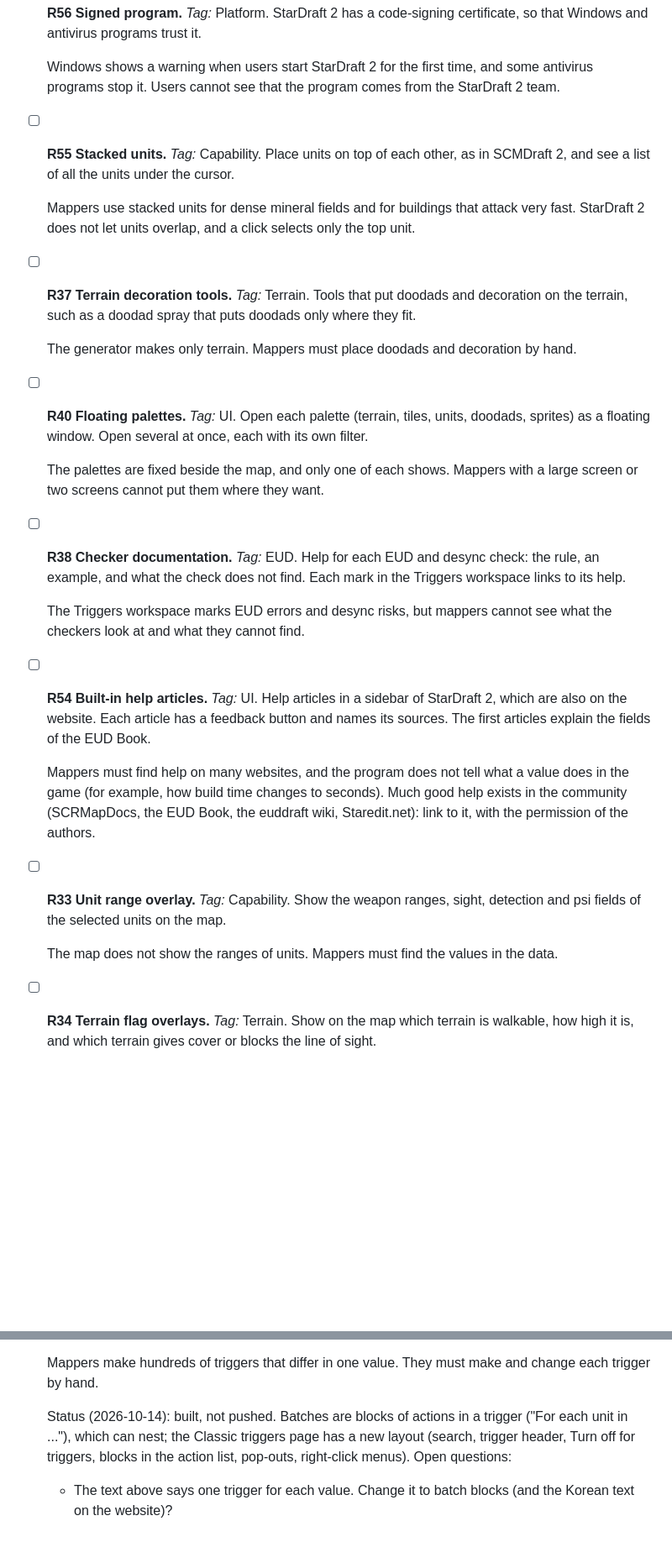
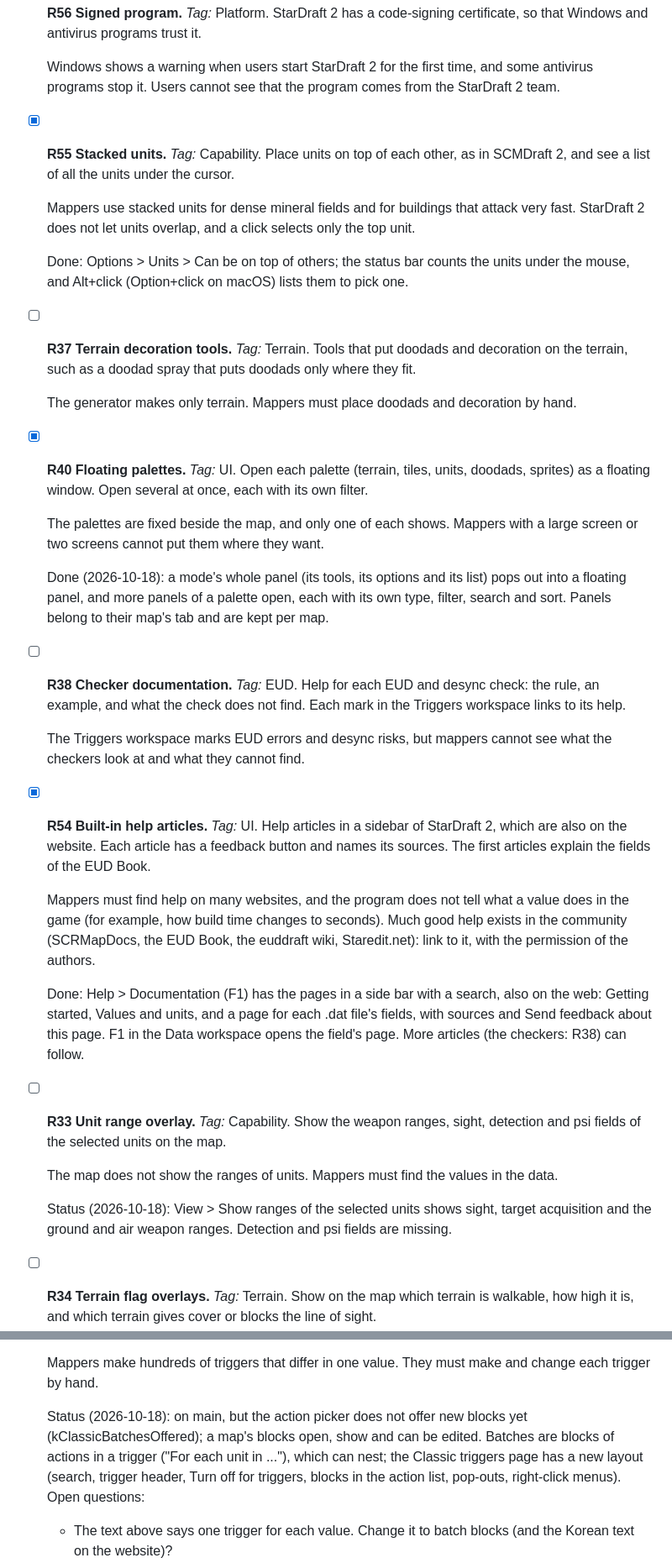
Before and after one commit to stardraft-editor/stardraft, a Markdown page: docs/project/ROADMAP.md, 2 parts joined by grey strips. Shown at 84% size. Rendered like a GitHub page; blank space fills up the shorter version.

```diff
--- a/docs/project/ROADMAP.md
+++ b/docs/project/ROADMAP.md
@@ -68,38 +67,52 @@ Make StarDraft 2 a more powerful creation suite.
 
   Windows shows a warning when users start StarDraft 2 for the first time, and some antivirus programs stop it. Users
   cannot see that the program comes from the StarDraft 2 team.
-- [ ] **R55 Stacked units.** *Tag:* Capability.
+- [x] **R55 Stacked units.** *Tag:* Capability.
   Place units on top of each other, as in SCMDraft 2, and see a list of all the units under the cursor.
 
   Mappers use stacked units for dense mineral fields and for buildings that attack very fast. StarDraft 2 does not
   let units overlap, and a click selects only the top unit.
+
+  Done: Options > Units > Can be on top of others; the status bar counts the units under the mouse, and Alt+click
+  (Option+click on macOS) lists them to pick one.
 - [ ] **R37 Terrain decoration tools.** *Tag:* Terrain.
   Tools that put doodads and decoration on the terrain, such as a doodad spray that puts doodads only where they fit.
 
   The generator makes only terrain. Mappers must place doodads and decoration by hand.
-- [ ] **R40 Floating palettes.** *Tag:* UI.
+- [x] **R40 Floating palettes.** *Tag:* UI.
   Open each palette (terrain, tiles, units, doodads, sprites) as a floating window. Open several at once, each with
   its own filter.
 
   The palettes are fixed beside the map, and only one of each shows. Mappers with a large screen or two screens
   cannot put them where they want.
+
+  Done (2026-10-18): a mode's whole panel (its tools, its options and its list) pops out into a floating panel, and
+  more panels of a palette open, each with its own type, filter, search and sort. Panels belong to their map's tab and
+  are kept per map.
 - [ ] **R38 Checker documentation.** *Tag:* EUD.
   Help for each EUD and desync check: the rule, an example, and what the check does not find. Each mark in the
   Triggers workspace links to its help.
 
   The Triggers workspace marks EUD errors and desync risks, but mappers cannot see what the checkers look at and what
   they cannot find.
-- [ ] **R54 Built-in help articles.** *Tag:* UI.
+- [x] **R54 Built-in help articles.** *Tag:* UI.
   Help articles in a sidebar of StarDraft 2, which are also on the website. Each article has a feedback button and
   names its sources. The first articles explain the fields of the EUD Book.
 
   Mappers must find help on many websites, and the program does not tell what a value does in the game (for example,
   how build time changes to seconds). Much good help exists in the community (SCRMapDocs, the EUD Book, the euddraft
   wiki, Staredit.net): link to it, with the permission of the authors.
+
+  Done: Help > Documentation (F1) has the pages in a side bar with a search, also on the web: Getting started, Values
+  and units, and a page for each .dat file's fields, with sources and Send feedback about this page. F1 in the Data
+  workspace opens the field's page. More articles (the checkers: R38) can follow.
 - [ ] **R33 Unit range overlay.** *Tag:* Capability.
   Show the weapon ranges, sight, detection and psi fields of the selected units on the map.
 
   The map does not show the ranges of units. Mappers must find the values in the data.
+
+  Status (2026-10-18): View > Show ranges of the selected units shows sight, target acquisition and the ground and air
+  weapon ranges. Detection and psi fields are missing.
 - [ ] **R34 Terrain flag overlays.** *Tag:* Terrain.
   Show on the map which terrain is walkable, how high it is, and which terrain gives cover or blocks the line of
   sight.
@@ -129,9 +145,10 @@ Make StarDraft 2 a more powerful creation suite.
 
   Mappers make hundreds of triggers that differ in one value. They must make and change each trigger by hand.
 
-  Status (2026-10-14): built, not pushed. Batches are blocks of actions in a trigger ("For each unit in ..."), which
-  can nest; the Classic triggers page has a new layout (search, trigger header, Turn off for triggers, blocks in the
-  action list, pop-outs, right-click menus). Open questions:
+  Status (2026-10-18): on main, but the action picker does not offer new blocks yet (kClassicBatchesOffered); a map's
+  blocks open, show and can be edited. Batches are blocks of actions in a trigger ("For each unit in ..."), which can
+  nest; the Classic triggers page has a new layout (search, trigger header, Turn off for triggers, blocks in the action
+  list, pop-outs, right-click menus). Open questions:
   - The text above says one trigger for each value. Change it to batch blocks (and the Korean text on the website)?
   - Check in the game: a trigger with more than 64 actions becomes several triggers, linked by a switch. Does it work
     for a trigger of several players?
```
Also changed, not shown: other parts of docs/project/ROADMAP.md (+18 -9 lines).
